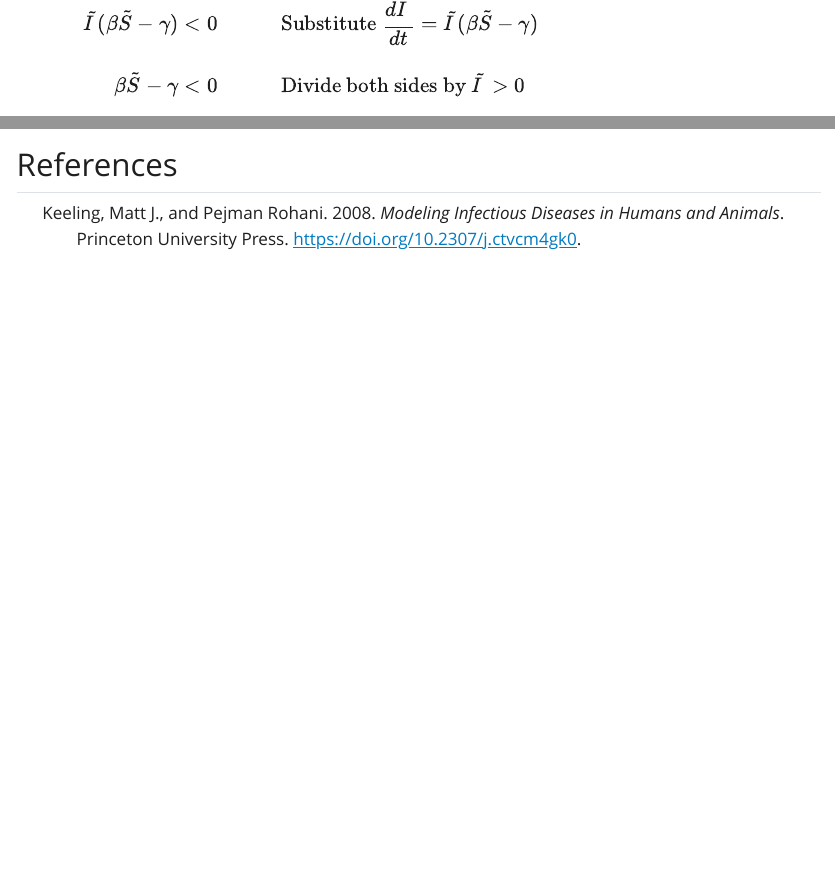
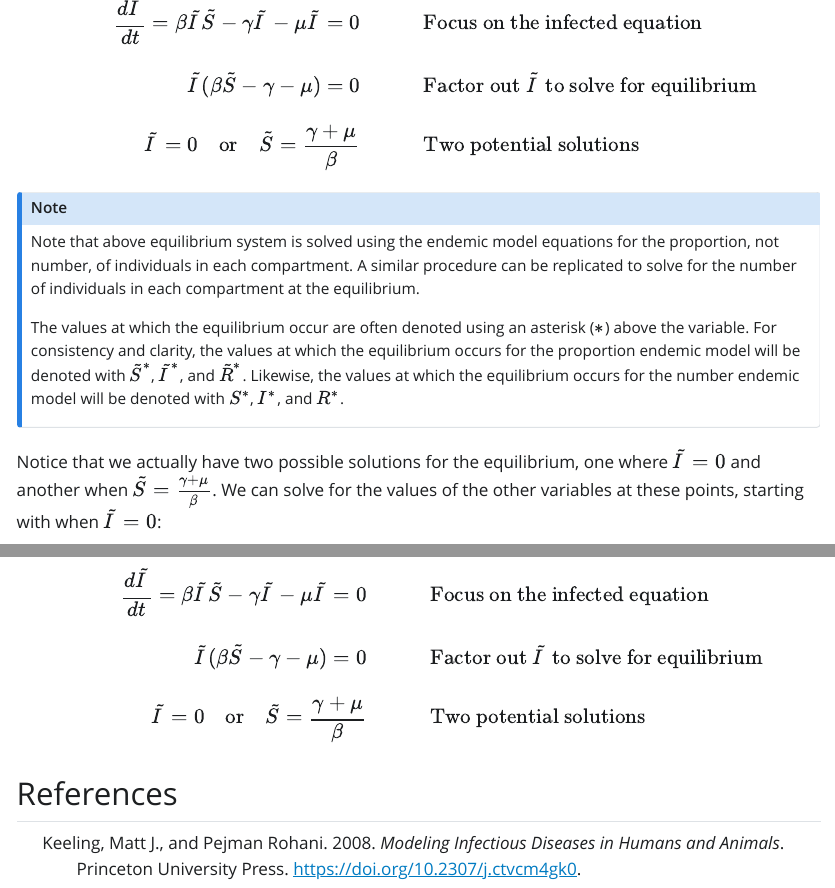
Before and after one commit to javirudolph/ecoSIR-modules, a Quarto document (modules/SIR_Module_RD.qmd): the page in a window 1100 px wide, from 8710 px down before the commit and from 8550 px down after it, so that both start at the same text, and a second part further down, joined at a grey line. The pictures show the output file modules/SIR_Module_RD.html that the author committed with the source, opened offline; Quarto's library style sheets are replaced by a plain one without menus; long lines of code are wrapped.

Commit message:
Small update

```diff
--- a/modules/SIR_Module_RD.qmd
+++ b/modules/SIR_Module_RD.qmd
@@ -805,7 +799,33 @@ $$
-\tilde{I}(\beta \tilde{S} - \gamma) &< 0
-&\quad& \text{Substitute } \frac{d\tilde{I}}{dt} = \tilde{I}(\beta \tilde{S} - \gamma) \\[10pt]
-
-\beta \tilde{S} - \gamma &< 0
-&\quad& \text{Divide both sides by } \tilde{I} > 0
+\frac{d\tilde{S}}{dt} = 0, \quad \frac{d\tilde{I}}{dt} = 0, \quad \frac{d\tilde{R}}{dt} = 0
+& \quad && \text{Equilibrium set up} \\[10pt]
+\frac{d\tilde{I}}{dt} = \beta \tilde{I} \tilde{S} - \gamma \tilde{I} - \mu \tilde{I} = 0
+& \quad && \text{Focus on the infected equation} \\[10pt]
+\tilde{I}(\beta \tilde{S} - \gamma - \mu ) = 0
+& \quad && \text{Factor out } \tilde{I} \text{ to solve for equilibrium} \\[10pt]
+\tilde{I} = 0 \quad \text{or} \quad \tilde{S} = \frac{\gamma + \mu}{\beta}
+& \quad && \text{Two potential solutions}
 \end{aligned}
 $$
+
+
+
+::: {.callout-note}
+Note that above equilibrium system is solved using the endemic model equations for the proportion, not number, of individuals in each compartment. A similar procedure can be replicated to solve for the number of individuals in each compartment at the equilibrium.
+
+The values at which the equilibrium occur are often denoted using an asterisk ($*$) above the variable. For consistency and clarity, the values at which the equilibrium occurs for the proportion endemic model will be denoted with $\tilde{S}^*$, $\tilde{I}^*$, and $\tilde{R}^*$. Likewise, the values at which the equilibrium occurs for the number endemic model will be denoted with $S^*$, $I^*$, and $R^*$.
+:::
+
+Notice that we actually have two possible solutions for the equilibrium, one where $\tilde{I}=0$ and another when $\tilde{S} = \frac{\gamma + \mu}{\beta}$. We can solve for the values of the other variables at these points, starting with when $\tilde{I}=0$:
+
+$$
+\begin{aligned}
+\tilde{I}=0 \implies  \mu- mu \tilde{S} = 0 \implies \tilde{S}=0
+& \quad && \text{Substituting \tilde{I}=0 into \frac{dS}{dt}=0} \\[10pt]
+\frac{d\tilde{I}}{dt} = \beta \tilde{I} \tilde{S} - \gamma \tilde{I} - \mu \tilde{I} = 0
+& \quad && \text{Focus on the infected equation} \\[10pt]
+\tilde{I}(\beta \tilde{S} - \gamma - \mu ) = 0
+& \quad && \text{Factor out } \tilde{I} \text{ to solve for equilibrium} \\[10pt]
+\tilde{I} = 0 \quad \text{or} \quad \tilde{S} = \frac{\gamma + \mu}{\beta}
+& \quad && \text{Two potential solutions }
+\end{aligned}
+$$
```
Also changed, not shown: modules/SIR_Module_RD.html, modules/SIR_Module_RD.qmd (34 more changed lines).
